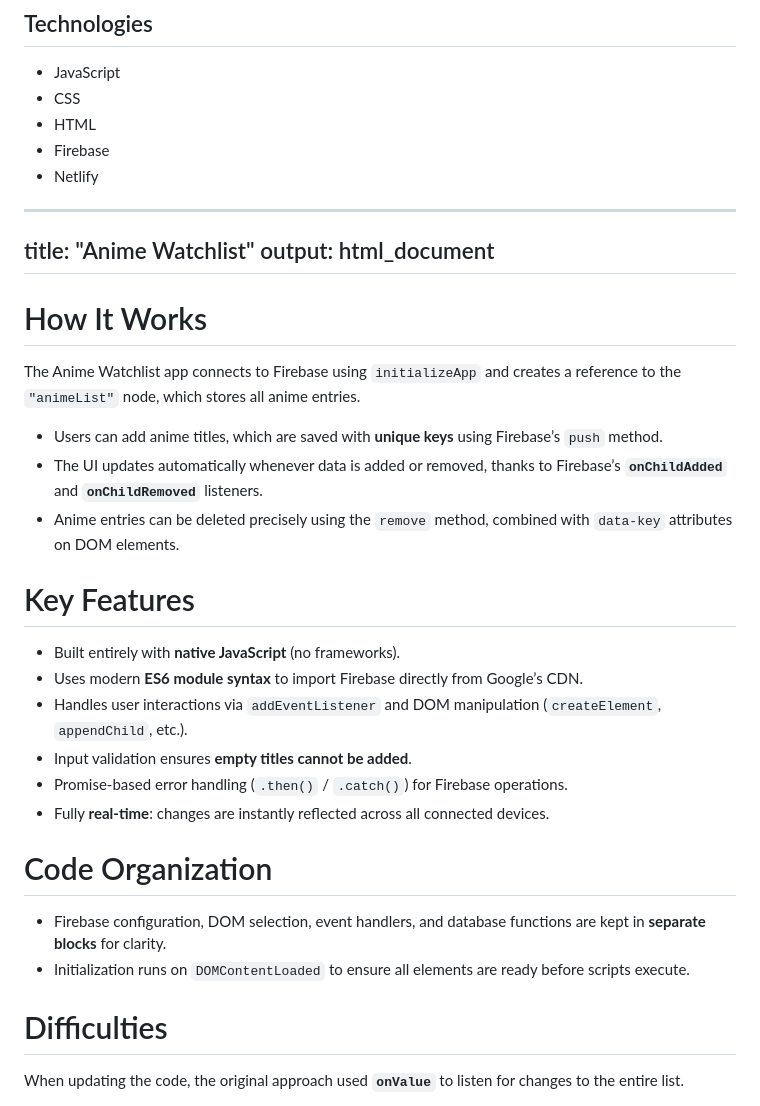
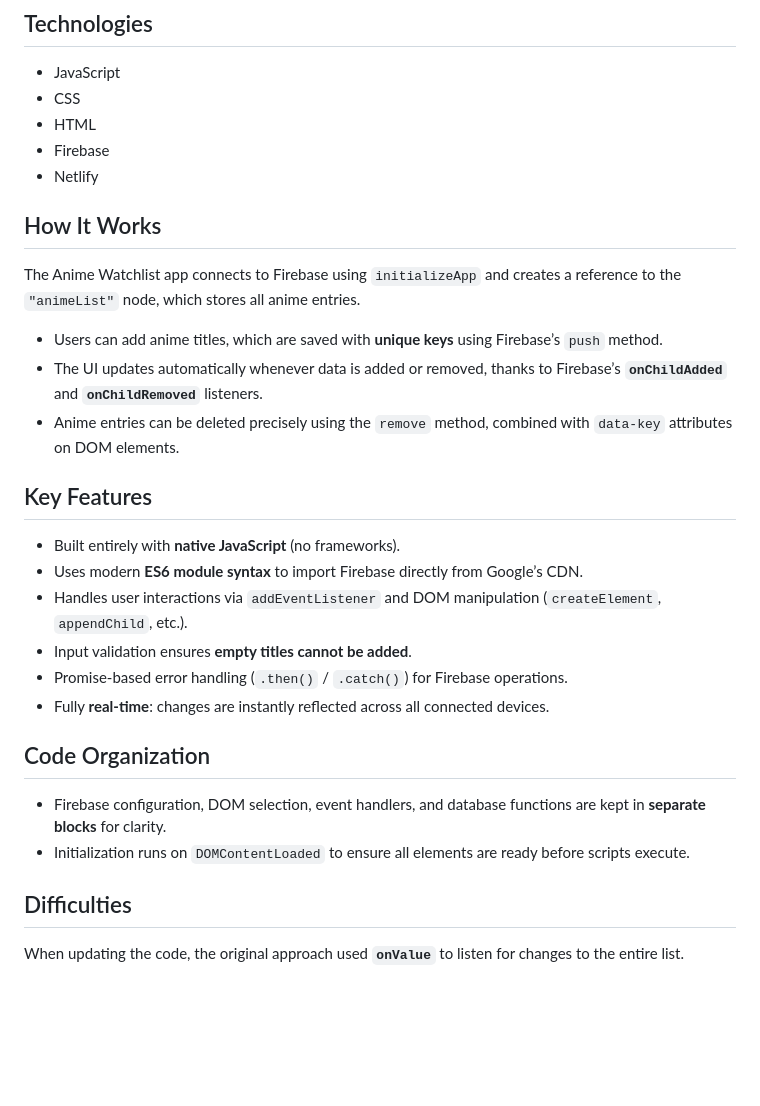
Before and after one commit to Crenshaw3000/anime-watchlist, a Markdown page: README.md, the part around the change. GitHub-like rendering; blank space fills up the shorter version.

Commit message:
updated how it works

```diff
--- a/README.md
+++ b/README.md
@@ -13,12 +13,7 @@ This mobile app allows users to create and manage a list of anime they are inter
 * Netlify
 
 
----
-title: "Anime Watchlist"
-output: html_document
----
-
-# How It Works
+## How It Works
 
 The Anime Watchlist app connects to Firebase using `initializeApp` and creates a reference to the `"animeList"` node, which stores all anime entries.
 
@@ -26,7 +21,7 @@ The Anime Watchlist app connects to Firebase using `initializeApp` and creates a
 - The UI updates automatically whenever data is added or removed, thanks to Firebase’s **`onChildAdded`** and **`onChildRemoved`** listeners.
 - Anime entries can be deleted precisely using the `remove` method, combined with `data-key` attributes on DOM elements.
 
-# Key Features
+## Key Features
 
 - Built entirely with **native JavaScript** (no frameworks).
 - Uses modern **ES6 module syntax** to import Firebase directly from Google’s CDN.
@@ -35,12 +30,12 @@ The Anime Watchlist app connects to Firebase using `initializeApp` and creates a
 - Promise-based error handling (`.then()` / `.catch()`) for Firebase operations.
 - Fully **real-time**: changes are instantly reflected across all connected devices.
 
-# Code Organization
+## Code Organization
 
 - Firebase configuration, DOM selection, event handlers, and database functions are kept in **separate blocks** for clarity.
 - Initialization runs on `DOMContentLoaded` to ensure all elements are ready before scripts execute.
 
-# Difficulties
+## Difficulties
 
 When updating the code, the original approach used **`onValue`** to listen for changes to the entire list.
 
```
